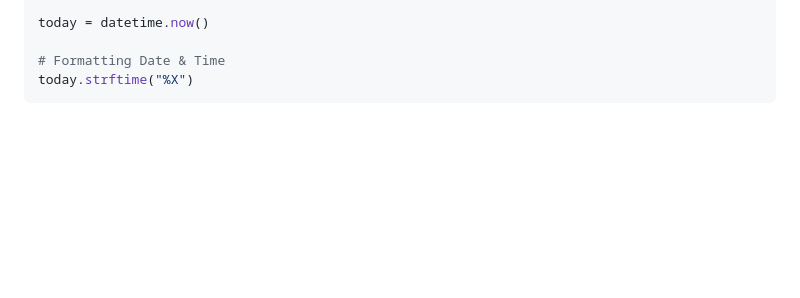
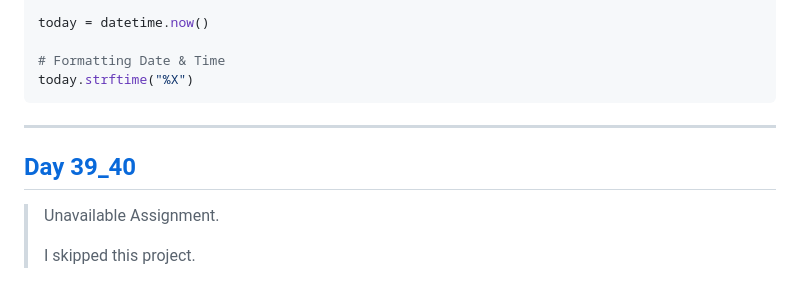
Before and after one commit to itisyijy/100Days4Python, a Markdown page: README.md, the part around the change. Drawn GitHub-style; blank space fills up the shorter version.

Commit message:
README : Day39_40

````diff
--- a/README.md
+++ b/README.md
@@ -902,3 +902,10 @@ today = datetime.now()
 # Formatting Date & Time
 today.strftime("%X")
 ```
+
+---
+
+## [Day 39_40]()
+> Unavailable Assignment.
+>
+> I skipped this project.
````
